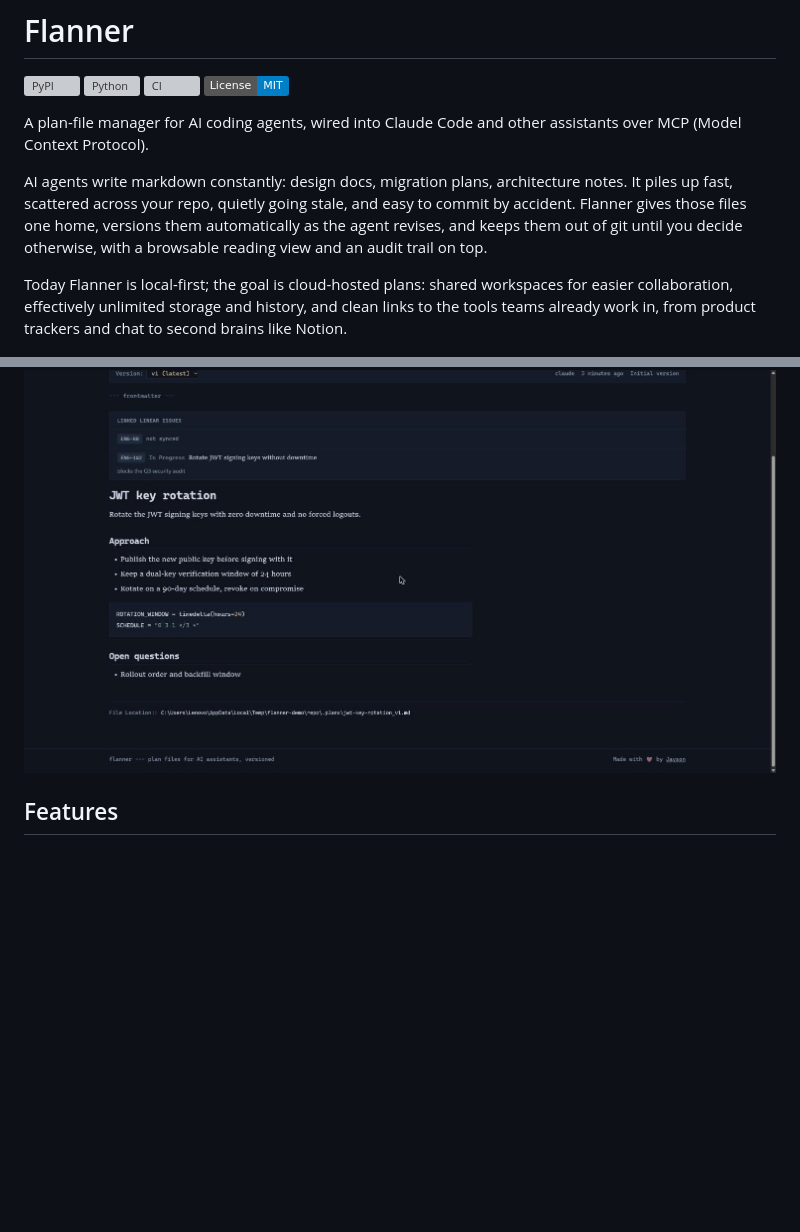
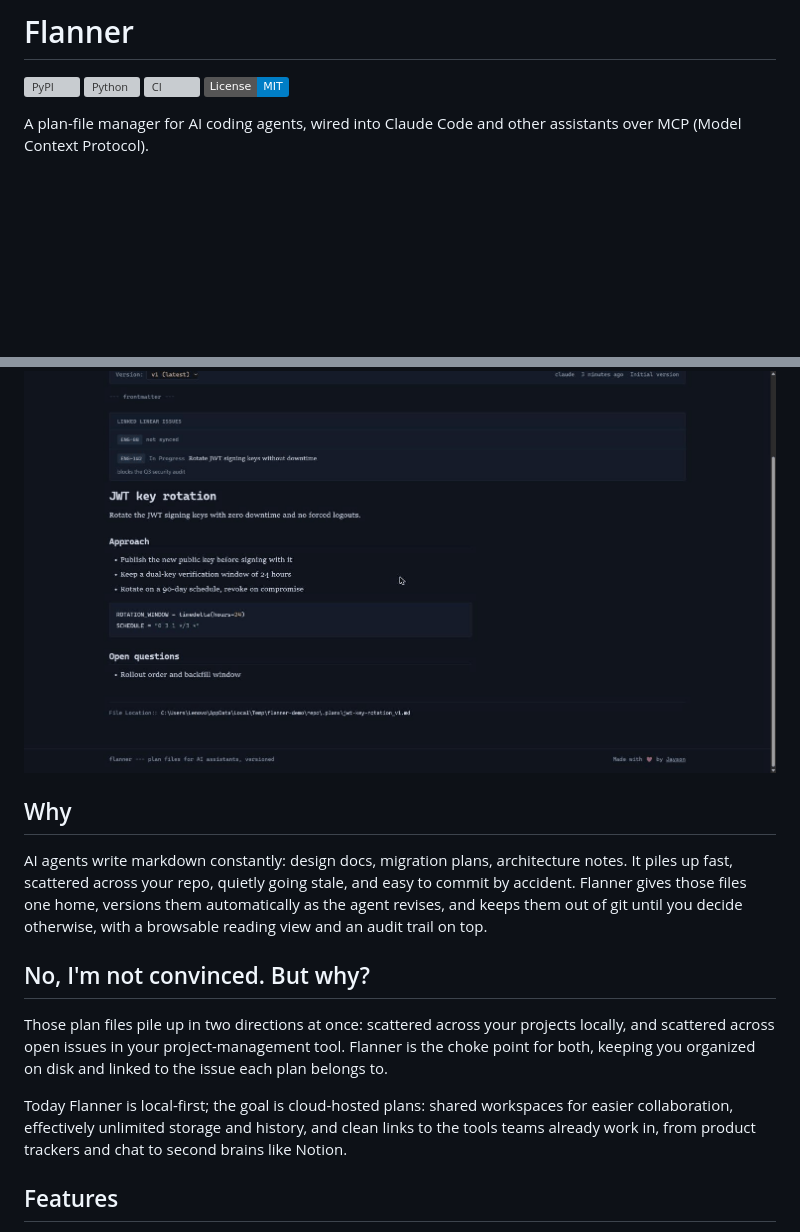
Before and after one commit to jaysonmulwa/flanner, a Markdown page: README.md, 2 parts joined by grey strips. GitHub-like rendering; badges without logos; blank space fills up the shorter version; grey boxes are pictures that could not be loaded.

Commit message:
docs(readme): two Why sections (choke point across local files and issues)

```diff
--- a/README.md
+++ b/README.md
@@ -9,13 +9,19 @@
 
 A plan-file manager for AI coding agents, wired into Claude Code and other assistants over MCP (Model Context Protocol).
 
-AI agents write markdown constantly: design docs, migration plans, architecture notes. It piles up fast, scattered across your repo, quietly going stale, and easy to commit by accident. Flanner gives those files one home, versions them automatically as the agent revises, and keeps them out of git until you decide otherwise, with a browsable reading view and an audit trail on top.
-
-Today Flanner is local-first; the goal is cloud-hosted plans: shared workspaces for easier collaboration, effectively unlimited storage and history, and clean links to the tools teams already work in, from product trackers and chat to second brains like Notion.
-
 <div align="center">
 <img src="docs/assets/demo.gif" alt="flanner: versioned plan files linked to Linear issues, in the web dashboard" width="840">
 </div>
+
+## Why
+
+AI agents write markdown constantly: design docs, migration plans, architecture notes. It piles up fast, scattered across your repo, quietly going stale, and easy to commit by accident. Flanner gives those files one home, versions them automatically as the agent revises, and keeps them out of git until you decide otherwise, with a browsable reading view and an audit trail on top.
+
+## No, I'm not convinced. But why?
+
+Those plan files pile up in two directions at once: scattered across your projects locally, and scattered across open issues in your project-management tool. Flanner is the choke point for both, keeping you organized on disk and linked to the issue each plan belongs to.
+
+Today Flanner is local-first; the goal is cloud-hosted plans: shared workspaces for easier collaboration, effectively unlimited storage and history, and clean links to the tools teams already work in, from product trackers and chat to second brains like Notion.
 
 ## Features
 
```
